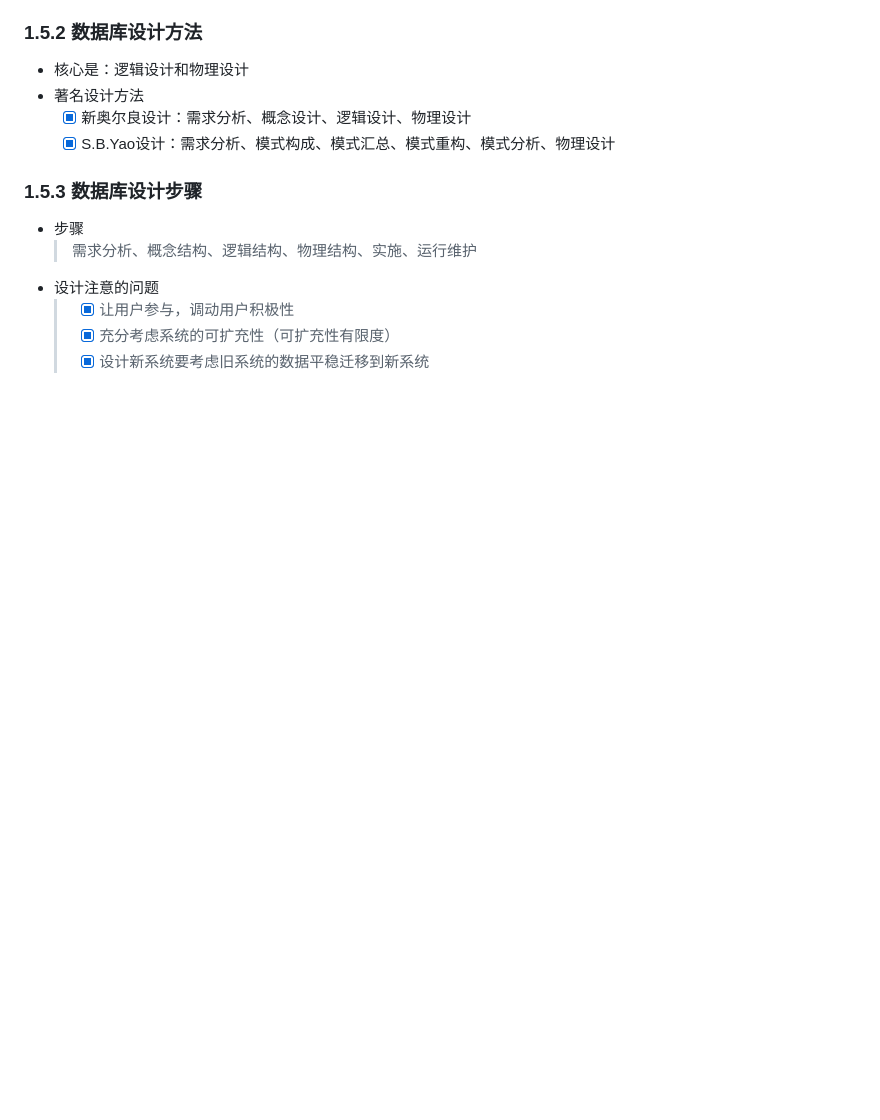
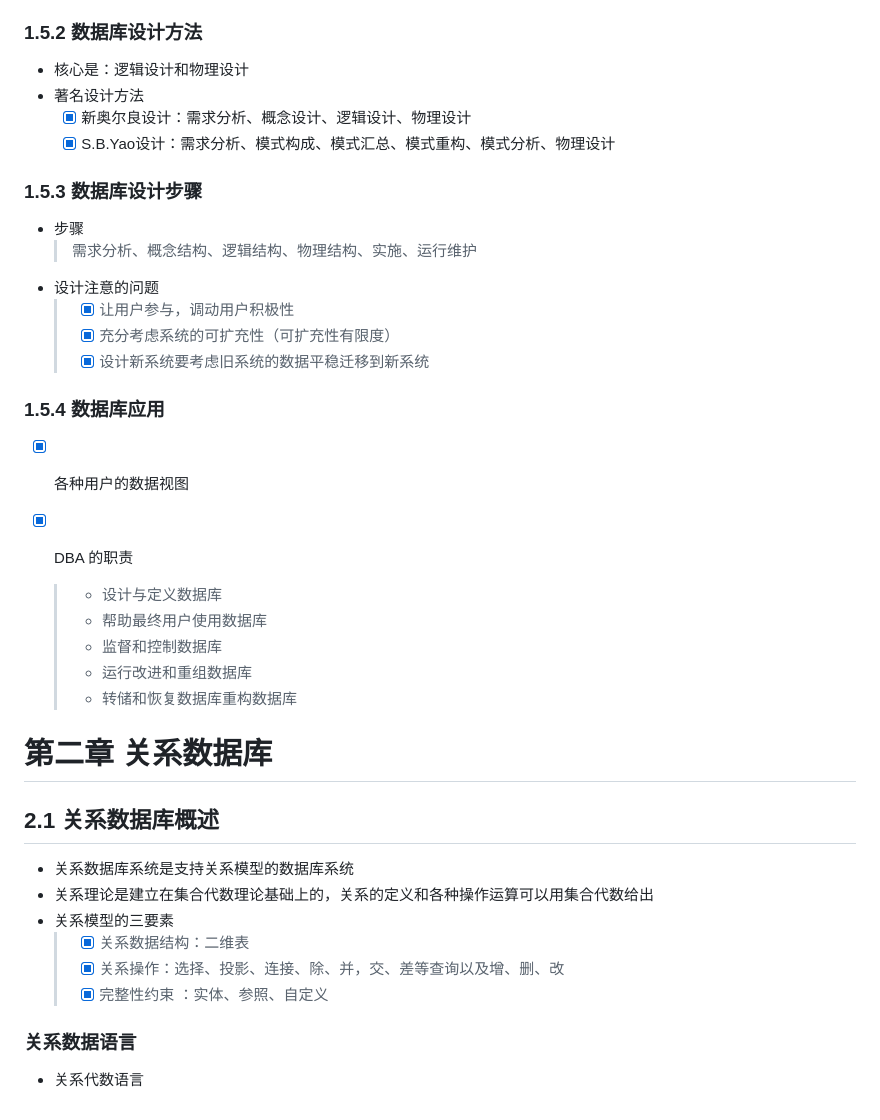
Before and after one commit to forget-eve/Database-Basics, a Markdown page: README.md, the part around the change. Drawn GitHub-style; blank space fills up the shorter version.

```diff
--- a/README.md
+++ b/README.md
@@ -487,3 +487,25 @@ I --> H
   > - [x] 让用户参与，调动用户积极性
   > - [x] 充分考虑系统的可扩充性（可扩充性有限度）
   > - [x] 设计新系统要考虑旧系统的数据平稳迁移到新系统
+
+### 1.5.4 数据库应用
+- [x] 各种用户的数据视图
+
+- [x] DBA 的职责
+  > - 设计与定义数据库
+  > - 帮助最终用户使用数据库
+  > - 监督和控制数据库
+  > - 运行改进和重组数据库
+  > - 转储和恢复数据库重构数据库
+
+# 第二章 关系数据库
+## 2.1 关系数据库概述
+- 关系数据库系统是支持关系模型的数据库系统
+- 关系理论是建立在集合代数理论基础上的，关系的定义和各种操作运算可以用集合代数给出
+- 关系模型的三要素
+  > - [x] 关系数据结构：二维表
+  > - [x] 关系操作：选择、投影、连接、除、并，交、差等查询以及增、删、改
+  > - [x] 完整性约束 ：实体、参照、自定义
+
+### 关系数据语言
+- 关系代数语言
```
